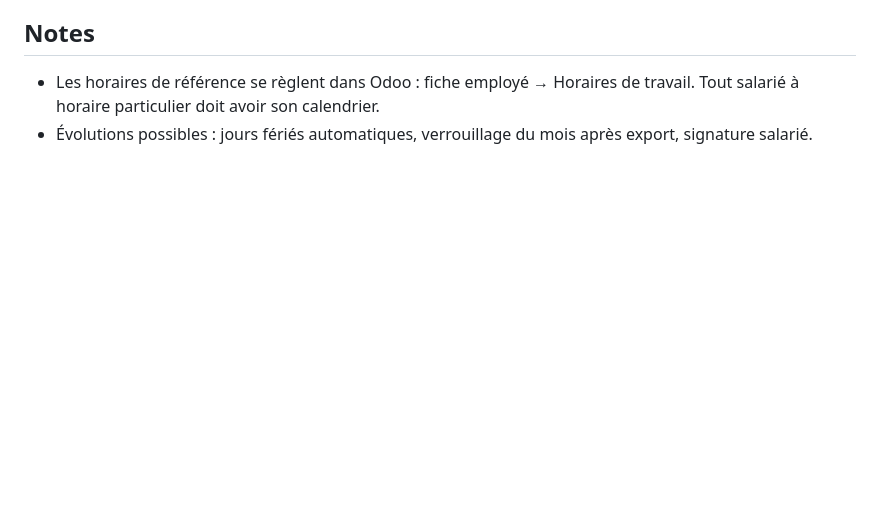
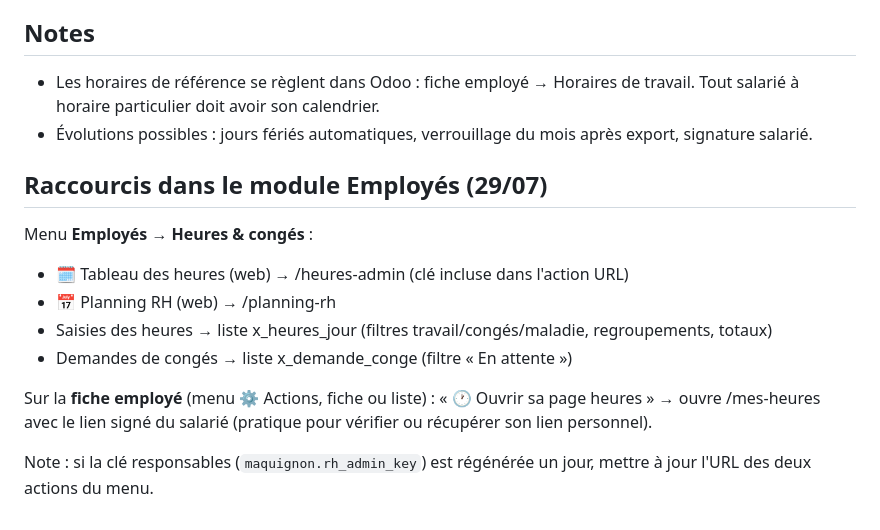
Before and after one commit to xavfevre/ocr-pesee-webhook, a Markdown page: docs/heures_salaries.md, the part around the change. Drawn GitHub-style; blank space fills up the shorter version.

Commit message:
Employés : menu Heures & congés + action fiche salarié
Raccourcis dans le module Employés : menu Heures & congés (tableau web,
planning RH, listes des saisies et des demandes avec filtres et totaux)
et action contextuelle sur la fiche employé ouvrant sa page heures via
son lien signé. Vues list/search créées pour les deux modèles manuels.

Co-Authored-By: Claude Opus 4.8 <noreply@anthropic.com>
Claude-Session: https://claude.ai/code/session_01XA7hsDjgUhFae2VXUBXjih

```diff
--- a/docs/heures_salaries.md
+++ b/docs/heures_salaries.md
@@ -51,3 +51,18 @@
   de travail. Tout salarié à horaire particulier doit avoir son calendrier.
 - Évolutions possibles : jours fériés automatiques, verrouillage du mois après
   export, signature salarié.
+
+## Raccourcis dans le module Employés (29/07)
+Menu **Employés → Heures & congés** :
+- 🗓 Tableau des heures (web) → /heures-admin (clé incluse dans l'action URL)
+- 📅 Planning RH (web) → /planning-rh
+- Saisies des heures → liste x_heures_jour (filtres travail/congés/maladie,
+  regroupements, totaux)
+- Demandes de congés → liste x_demande_conge (filtre « En attente »)
+
+Sur la **fiche employé** (menu ⚙ Actions, fiche ou liste) :
+« 🕐 Ouvrir sa page heures » → ouvre /mes-heures avec le lien signé du salarié
+(pratique pour vérifier ou récupérer son lien personnel).
+
+Note : si la clé responsables (`maquignon.rh_admin_key`) est régénérée un
+jour, mettre à jour l'URL des deux actions du menu.
```
